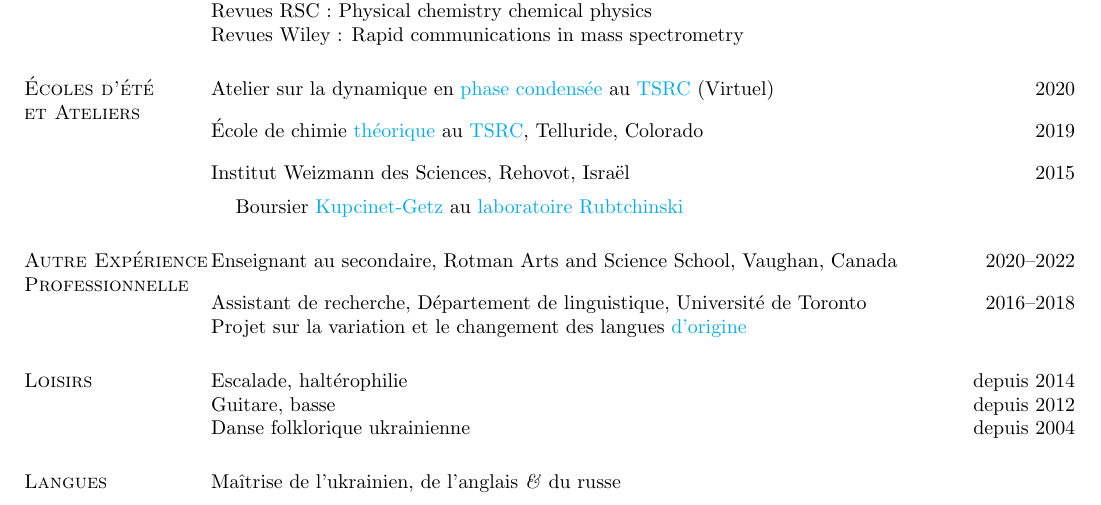
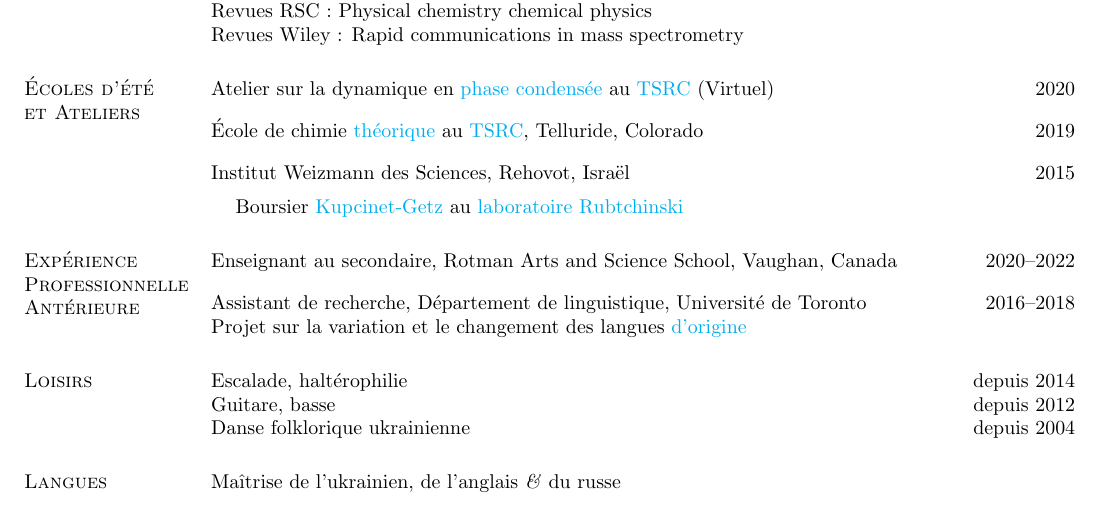
Before and after one commit to korolgroup/korolgroup.github.io, a LaTeX CV (pdf/CV_Korol_fr.tex): part of page 5 of 6, cut so that both start at the same text. Compiled offline with pdfLaTeX.

Commit message:
Change Employment section to Past Employment
Updated section title from "Employment" to "Past Employment" in English CV
and from "Autre Expérience Professionnelle" to "Expérience Professionnelle
Antérieure" in French CV.

🤖 Generated with [Claude Code](https://claude.com/claude-code)

Co-Authored-By: Claude <noreply@anthropic.com>

```diff
--- a/pdf/CV_Korol_fr.tex
+++ b/pdf/CV_Korol_fr.tex
@@ -544,7 +544,7 @@ Institut Weizmann des Sciences, Rehovot, Israël\hfill{2015}\\
 \item[] Boursier \href{https://www.weizmann.ac.il/feinberg/admissions/kupcinet-getz-international-summer-school/about-program-0}{Kupcinet-Getz} au \href{https://www.weizmann.ac.il/Organic_Chemistry/Rybtchinski/}{laboratoire Rubtchinski}
 \end{list1}
 
-\section{\sc Autre Expérience \\Professionnelle}
+\section{\sc Expérience \\Professionnelle \\Antérieure}
 Enseignant au secondaire, Rotman Arts and Science School, Vaughan, Canada \hfill{2020--2022}
 
 \vspace*{-1mm}
```
Also changed, not shown: pdf/CV_Korol.tex (+1 -1 lines).
